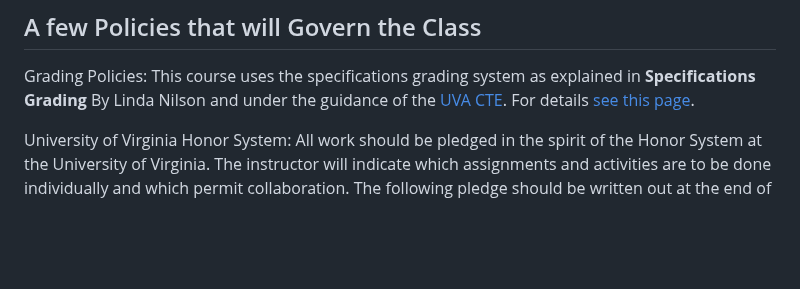
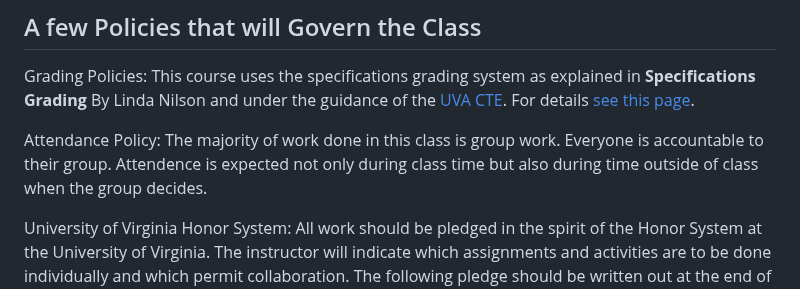
Before and after one commit to UVADS/DS-4002, a Markdown page: README.md, the part around the change. Drawn GitHub-style; blank space fills up the shorter version.

```diff
--- a/README.md
+++ b/README.md
@@ -108,6 +108,8 @@ There are 4 assignment categories:
 
 Grading Policies: This course uses the specifications grading system as explained in **Specifications Grading** By Linda Nilson and under the guidance of the [UVA CTE](https://app.cte.virginia.edu/events/cdi-2x-designing-equitable-grading-schemes). For details [see this page](grading.md).
 
+Attendance Policy: The majority of work done in this class is group work. Everyone is accountable to their group. Attendence is expected not only during class time but also during time outside of class when the group decides.
+
 University of Virginia Honor System: All work should be pledged in the spirit of the Honor System at the University of Virginia. The instructor will indicate which assignments and activities are to be done individually and which permit collaboration. The following pledge should be written out at the end of all quizzes, examinations, individual assignments, and papers:  “I pledge that I have neither given nor received help on this examination (quiz, assignment, etc.)”.  The pledge must be signed by the student. For more information, visit www.virginia.edu/honor.
 
 
```
